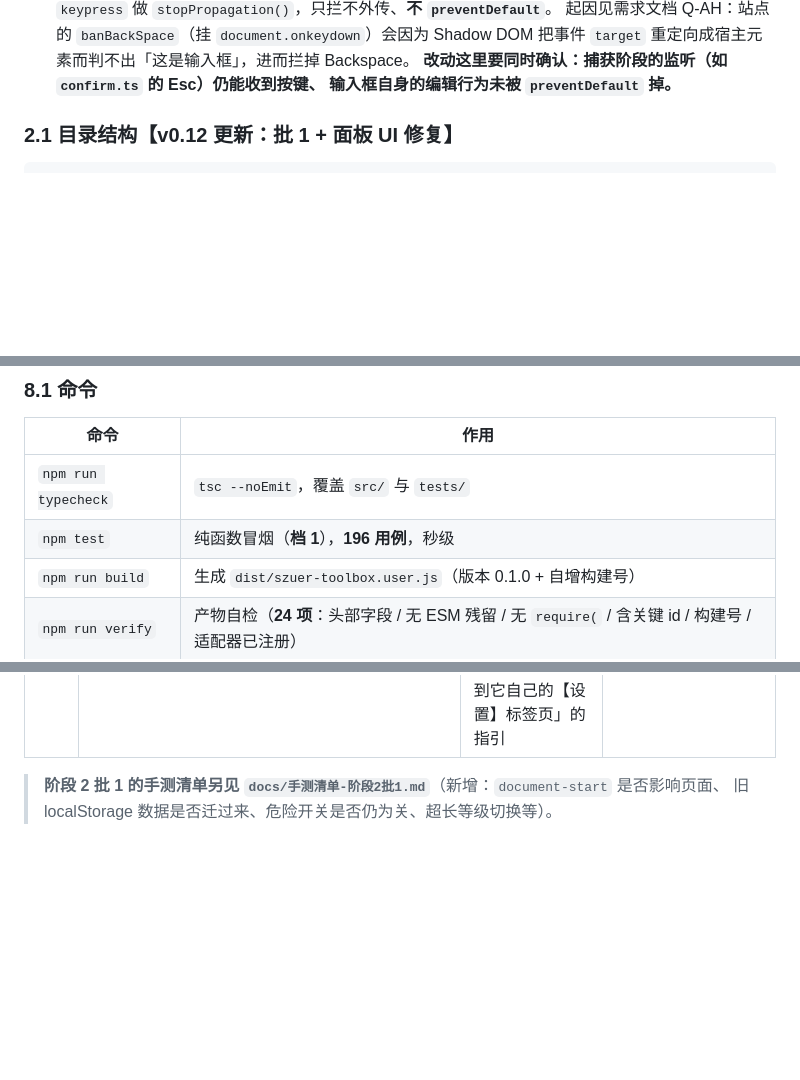
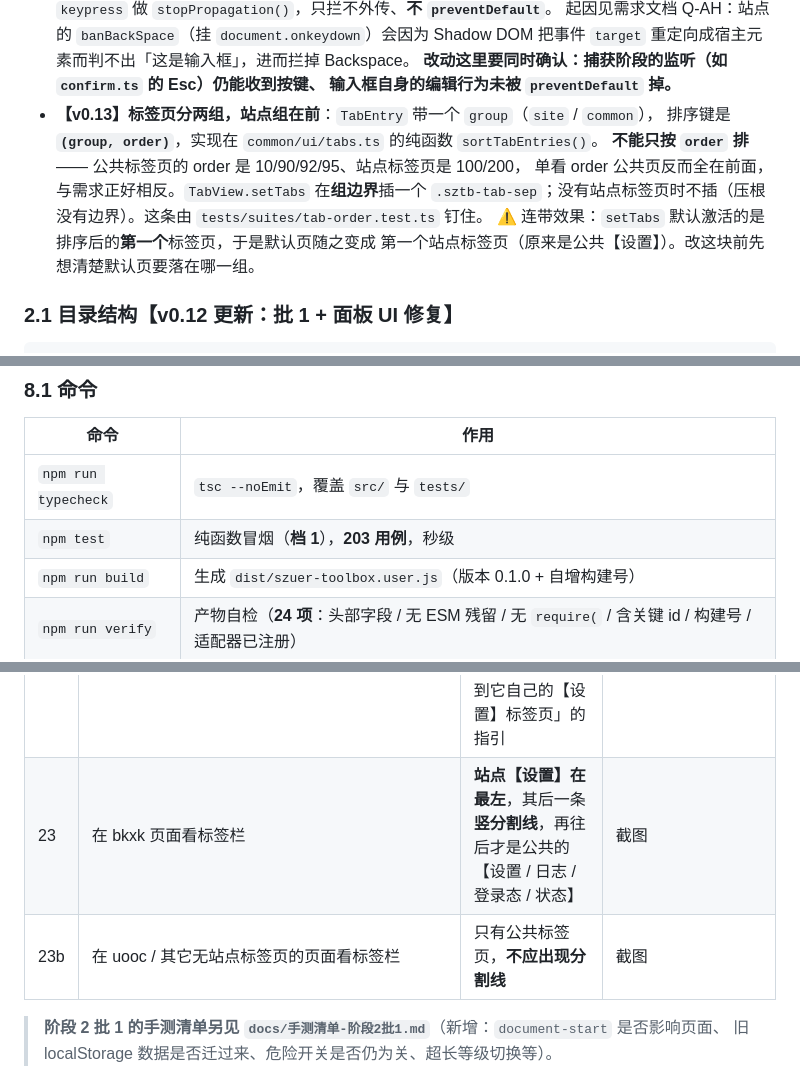
Before and after one commit to emo-bird/szuer-toolbox, a Markdown page: docs/开发文档.md, 3 parts joined by grey strips. Rendered like a GitHub page; blank space fills up the shorter version.

```diff
--- a/docs/开发文档.md
+++ b/docs/开发文档.md
@@ -180,6 +180,14 @@ uooc.net.cn 及其子域         → 注入 + 悬浮球；进入功能页再自
   Shadow DOM 把事件 `target` 重定向成宿主元素而判不出「这是输入框」，进而拦掉 Backspace。
   **改动这里要同时确认：捕获阶段的监听（如 `confirm.ts` 的 Esc）仍能收到按键、
   输入框自身的编辑行为未被 `preventDefault` 掉。**
+- **【v0.13】标签页分两组，站点组在前**：`TabEntry` 带一个 `group`（`site` / `common`），
+  排序键是 **`(group, order)`**，实现在 `common/ui/tabs.ts` 的纯函数 `sortTabEntries()`。
+  **不能只按 `order` 排** —— 公共标签页的 order 是 10/90/92/95、站点标签页是 100/200，
+  单看 order 公共页反而全在前面，与需求正好相反。`TabView.setTabs` 在**组边界**插一个
+  `.sztb-tab-sep`；没有站点标签页时不插（压根没有边界）。这条由
+  `tests/suites/tab-order.test.ts` 钉住。
+  ⚠️ 连带效果：`setTabs` 默认激活的是排序后的**第一个**标签页，于是默认页随之变成
+  第一个站点标签页（原来是公共【设置】）。改这块前先想清楚默认页要落在哪一组。
 
 ### 2.1 目录结构【v0.12 更新：批 1 + 面板 UI 修复】
 
@@ -644,7 +652,7 @@ header（已核对源码）：
 | 命令 | 作用 |
 |---|---|
 | `npm run typecheck` | `tsc --noEmit`，覆盖 `src/` 与 `tests/` |
-| `npm test` | 纯函数冒烟（**档 1**），**196 用例**，秒级 |
+| `npm test` | 纯函数冒烟（**档 1**），**203 用例**，秒级 |
 | `npm run build` | 生成 `dist/szuer-toolbox.user.js`（版本 0.1.0 + 自增构建号） |
 | `npm run verify` | 产物自检（**24 项**：头部字段 / 无 ESM 残留 / 无 `require(` / 含关键 id / 构建号 / 适配器已注册） |
 | `npm run check` | 上面四步串起来 |
@@ -689,6 +697,8 @@ header（已核对源码）：
 | 20 | 「监控模式 / 监控类别 / 重试策略」 | 三个都是**下拉框**（不是文本框），且各选项有中文说明 | 截图 |
 | 21 | 看设置页里某个配置项的说明文字 | 说明**独占一行**（在标签下方），不挤在标签右边 | 截图 |
 | 22 | bkxk 页面上切到【设置】标签页 | 本科选课的**开关与参数都在这里**；公共【设置】页里 bkxk 只留一行「已移到它自己的【设置】标签页」的指引 | 截图 |
+| 23 | 在 bkxk 页面看标签栏 | **站点【设置】在最左**，其后一条**竖分割线**，再往后才是公共的【设置 / 日志 / 登录态 / 状态】 | 截图 |
+| 23b | 在 uooc / 其它无站点标签页的页面看标签栏 | 只有公共标签页，**不应出现分割线** | 截图 |
 
 > **阶段 2 批 1 的手测清单另见 `docs/手测清单-阶段2批1.md`**（新增：`document-start` 是否影响页面、
 > 旧 localStorage 数据是否迁过来、危险开关是否仍为关、超长等级切换等）。
```
Also changed, not shown: other parts of docs/开发文档.md (+1 -0 lines), docs/手测清单-阶段2批1.md (+6 -2 lines), docs/需求文档.md (+3 -2 lines).
